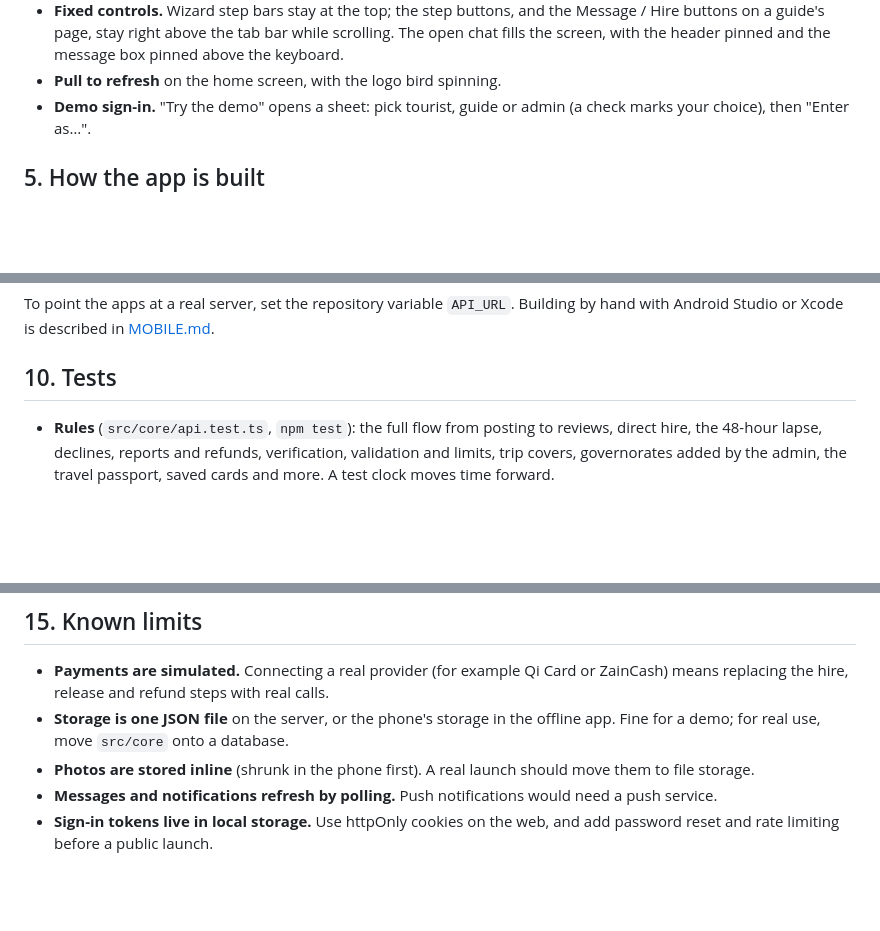
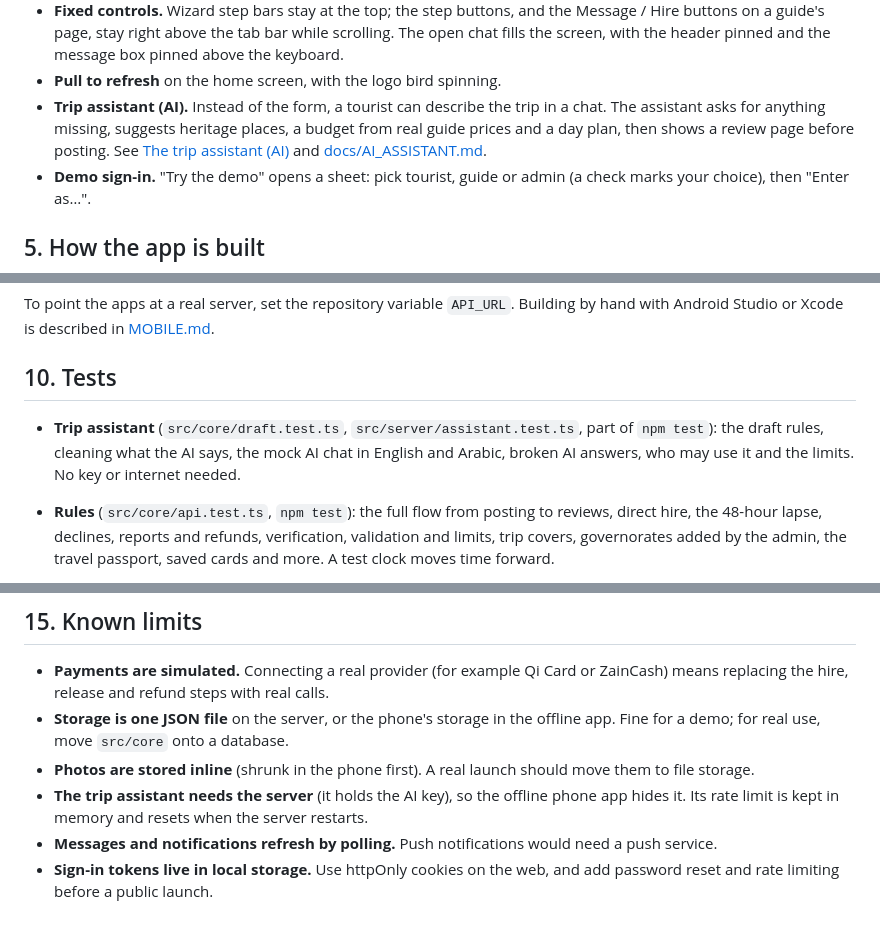
Before and after one commit to Aboalhussn/TripGuide, a Markdown page: README.md, 3 parts joined by grey strips. Rendered like a GitHub page; blank space fills up the shorter version.

```diff
--- a/README.md
+++ b/README.md
@@ -112,6 +113,7 @@ If something goes wrong, either side can **report a problem**. The held money st
   - Visitors first see the closed cover, and tap it to open.
 - **Fixed controls.** Wizard step bars stay at the top; the step buttons, and the Message / Hire buttons on a guide's page, stay right above the tab bar while scrolling. The open chat fills the screen, with the header pinned and the message box pinned above the keyboard.
 - **Pull to refresh** on the home screen, with the logo bird spinning.
+- **Trip assistant (AI).** Instead of the form, a tourist can describe the trip in a chat. The assistant asks for anything missing, suggests heritage places, a budget from real guide prices and a day plan, then shows a review page before posting. See [The trip assistant (AI)](#the-trip-assistant-ai) and [docs/AI_ASSISTANT.md](docs/AI_ASSISTANT.md).
 - **Demo sign-in.** "Try the demo" opens a sheet: pick tourist, guide or admin (a check marks your choice), then "Enter as…".
 
 ## 5. How the app is built
@@ -263,6 +282,7 @@ To point the apps at a real server, set the repository variable `API_URL`. Build
 
 ## 10. Tests
 
+- **Trip assistant** (`src/core/draft.test.ts`, `src/server/assistant.test.ts`, part of `npm test`): the draft rules, cleaning what the AI says, the mock AI chat in English and Arabic, broken AI answers, who may use it and the limits. No key or internet needed.
 - **Rules** (`src/core/api.test.ts`, `npm test`): the full flow from posting to reviews, direct hire, the 48-hour lapse, declines, reports and refunds, verification, validation and limits, trip covers, governorates added by the admin, the travel passport, saved cards and more. A test clock moves time forward.
 - **Browser** (`e2e/flows.test.ts`, `npm run e2e`): starts a real server with fresh data and drives Chromium at phone size, for example:
   - post, offer, chat, hire, confirm, release each day, review both ways;
@@ -476,5 +504,6 @@ Any host that runs Node 22 works; there are no native modules.
 - **Payments are simulated.** Connecting a real provider (for example Qi Card or ZainCash) means replacing the hire, release and refund steps with real calls.
 - **Storage is one JSON file** on the server, or the phone's storage in the offline app. Fine for a demo; for real use, move `src/core` onto a database.
 - **Photos are stored inline** (shrunk in the phone first). A real launch should move them to file storage.
+- **The trip assistant needs the server** (it holds the AI key), so the offline phone app hides it. Its rate limit is kept in memory and resets when the server restarts.
 - **Messages and notifications refresh by polling.** Push notifications would need a push service.
 - **Sign-in tokens live in local storage.** Use httpOnly cookies on the web, and add password reset and rate limiting before a public launch.
```
Also changed, not shown: other parts of README.md (+29 -3 lines), docs/AI_ASSISTANT.md (+23 -4 lines).
